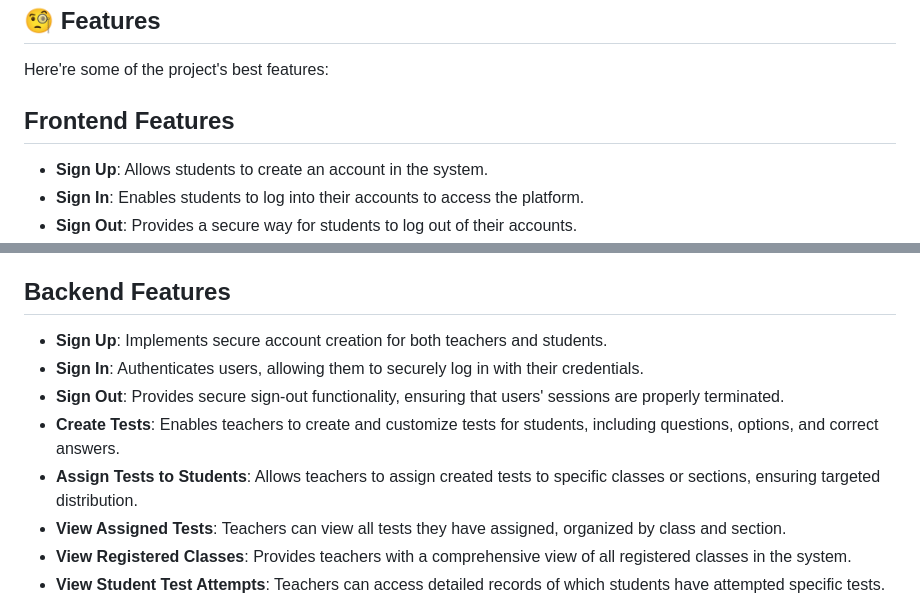
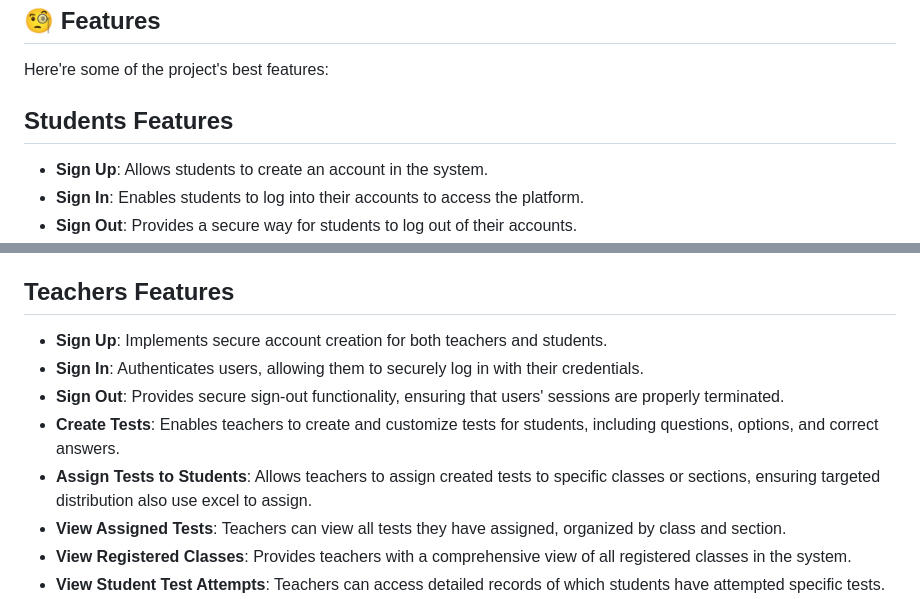
Before and after one commit to himanshumalviya1500/Examination-SaaS, a Markdown page: README.md, 2 parts joined by grey strips. Drawn GitHub-style.

```diff
--- a/README.md
+++ b/README.md
@@ -7,7 +7,7 @@
 <h2>🧐 Features</h2>
 
 Here're some of the project's best features:
-## Frontend Features
+## Students Features
 
 * **Sign Up**: Allows students to create an account in the system.
 * **Sign In**: Enables students to log into their accounts to access the platform.
@@ -26,13 +26,13 @@ Here're some of the project's best features:
 * **Warning Popup on No Internet Connection**: Alerts students with a warning message if the internet connection is lost during a test.
 * **Disable Pointer Events on Offline Connection**: Disables pointer events when the connection is offline, preventing students from interacting with the test until they are back online.
 
-## Backend Features
+## Teachers Features
 
 * **Sign Up**: Implements secure account creation for both teachers and students.
 * **Sign In**: Authenticates users, allowing them to securely log in with their credentials.
 * **Sign Out**: Provides secure sign-out functionality, ensuring that users' sessions are properly terminated.
 * **Create Tests**: Enables teachers to create and customize tests for students, including questions, options, and correct answers.
-* **Assign Tests to Students**: Allows teachers to assign created tests to specific classes or sections, ensuring targeted distribution.
+* **Assign Tests to Students**: Allows teachers to assign created tests to specific classes or sections, ensuring targeted distribution also use excel to assign.
 * **View Assigned Tests**: Teachers can view all tests they have assigned, organized by class and section.
 * **View Registered Classes**: Provides teachers with a comprehensive view of all registered classes in the system.
 * **View Student Test Attempts**: Teachers can access detailed records of which students have attempted specific tests.
```
